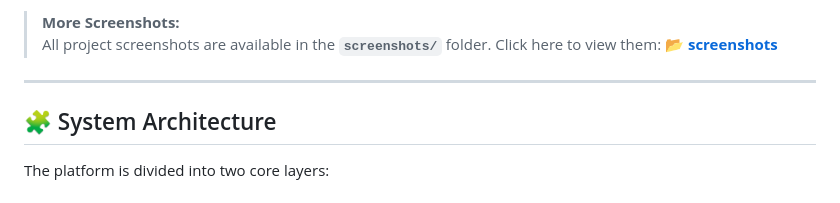
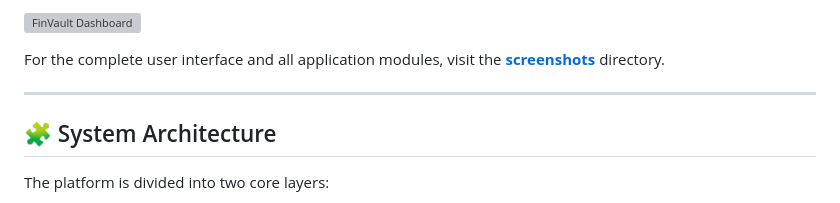
Before and after one commit to sakib92s/FinVault-Modern-Digital-Banking-Platform, a Markdown page: README.md, the part around one of its changes. GitHub-like rendering; grey boxes are pictures that could not be loaded.

```diff
--- a/README.md
+++ b/README.md
@@ -12,7 +11,7 @@ No real money, no external banking APIs — everything is internally simulated f
 
-> **More Screenshots:**
-> All project screenshots are available in the **`screenshots/`** folder.
-> Click here to view them: **[📂 screenshots](screenshots/)**
+![FinVault Dashboard](finvault/screenshots/admin-dashboard.png)
+
+For the complete user interface and all application modules, visit the **[screenshots](finvault/screenshots/)** directory.
 
 ---
 
```
Also changed, not shown: other parts of README.md (+0 -1 lines).
